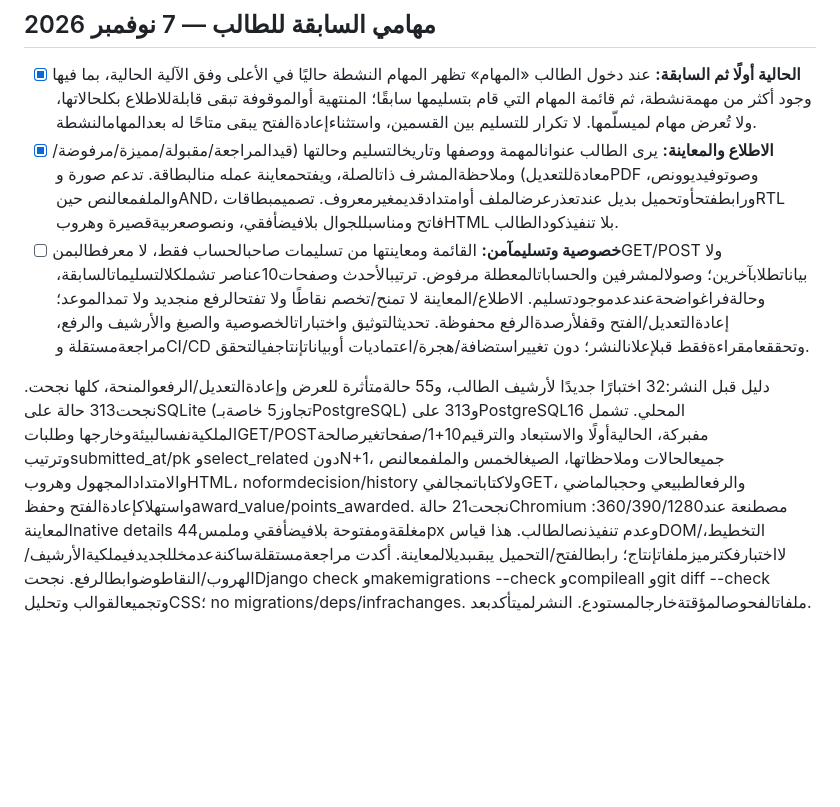
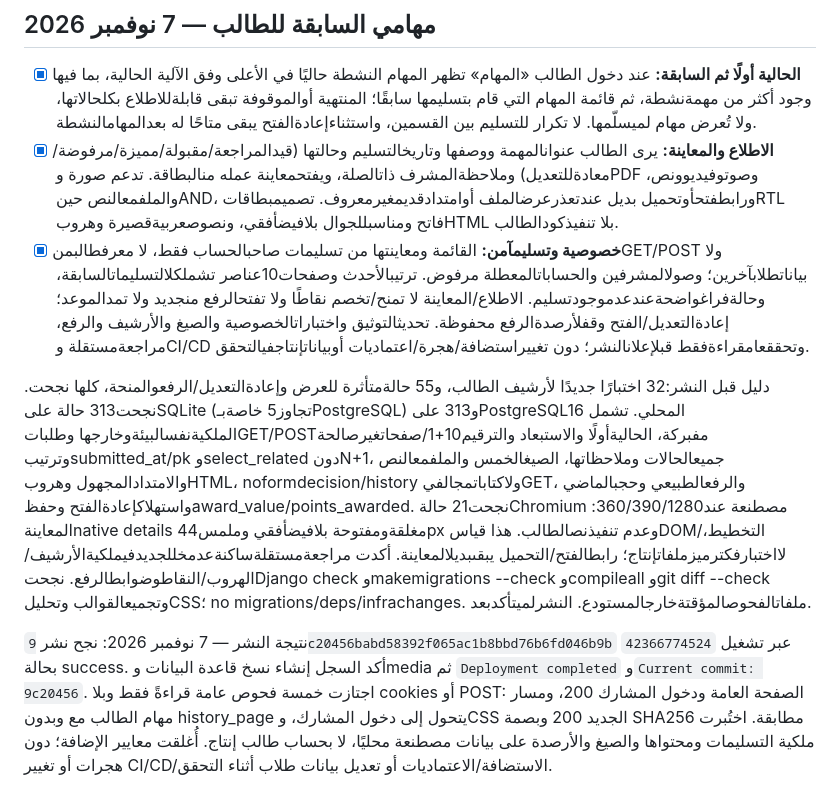
Before and after one commit to DevMohammad-SA/Ufuq, a Markdown page: TODO.md, the part around the change. Rendered like a GitHub page; blank space fills up the shorter version.

Commit message:
Record successful student task history deployment [skip ci]
Run 42366774524 deployed 9c20456 successfully; five unauthenticated public checks passed, including paginated task-page login protection and CSS SHA256 match.

Co-authored-by: Manus <dev-agent@manus.ai>

```diff
--- a/TODO.md
+++ b/TODO.md
@@ -80,6 +80,15 @@
 
 - [x] **الحالية أولًا ثم السابقة:** عند دخول الطالب «المهام» تظهر المهام النشطة حاليًا في الأعلى وفق الآلية الحالية، بما فيها وجود أكثر من مهمةنشطة، ثم قائمة المهام التي قام بتسليمها سابقًا؛ المنتهية أوالموقوفة تبقى قابلةللاطلاع بكلحالاتها، ولا تُعرض مهام لميسلّمها. لا تكرار للتسليم بين القسمين، واستثناءإعادةالفتح يبقى متاحًا له بعدالمهامالنشطة.
 - [x] **الاطلاع والمعاينة:** يرى الطالب عنوانالمهمة ووصفها وتاريخالتسليم وحالتها (قيدالمراجعة/مقبولة/مميزة/مرفوضة/معادةللتعديل) وملاحظةالمشرف ذاتالصلة، ويفتحمعاينة عمله منالبطاقة. تدعم صورة وPDF وصوتوفيديوونص، والملفمعالنص حينAND، ورابطفتحأوتحميل بديل عندتعذرعرضالملف أوامتدادقديمغيرمعروف. تصميمبطاقاتRTL فاتح ومناسبللجوال بلافيضأفقي، ونصوصعربيةقصيرة وهروبHTML بلا تنفيذكودالطالب.
-- [ ] **خصوصية وتسليمآمن:** القائمة ومعاينتها من تسليمات صاحبالحساب فقط، لا معرفطالبمنGET/POST ولا بياناتطلابآخرين؛ وصولالمشرفين والحساباتالمعطلة مرفوض. ترتيبالأحدث وصفحات10عناصر تشملكلالتسليماتالسابقة، وحالةفراغواضحةعندعدموجودتسليم. الاطلاع/المعاينة لا تمنح/تخصم نقاطًا ولا تفتحالرفع منجديد ولا تمدالموعد؛ إعادةالتعديل/الفتح وقفلأرصدةالرفع محفوظة. تحديثالتوثيق واختباراتالخصوصية والصيغ والأرشيف والرفع، مراجعةمستقلة وCI/CD وتحققعامقراءةفقط قبلإعلانالنشر؛ دون تغييراستضافة/هجرة/اعتماديات أوبياناتإنتاجفيالتحقق.
+- [x] **خصوصية وتسليمآمن:** القائمة ومعاينتها من تسليمات صاحبالحساب فقط، لا معرفطالبمنGET/POST ولا بياناتطلابآخرين؛ وصولالمشرفين والحساباتالمعطلة مرفوض. ترتيبالأحدث وصفحات10عناصر تشملكلالتسليماتالسابقة، وحالةفراغواضحةعندعدموجودتسليم. الاطلاع/المعاينة لا تمنح/تخصم نقاطًا ولا تفتحالرفع منجديد ولا تمدالموعد؛ إعادةالتعديل/الفتح وقفلأرصدةالرفع محفوظة. تحديثالتوثيق واختباراتالخصوصية والصيغ والأرشيف والرفع، مراجعةمستقلة وCI/CD وتحققعامقراءةفقط قبلإعلانالنشر؛ دون تغييراستضافة/هجرة/اعتماديات أوبياناتإنتاجفيالتحقق.
 
 دليل قبل النشر:32 اختبارًا جديدًا لأرشيف الطالب، و55 حالةمتأثرة للعرض وإعادةالتعديل/الرفعوالمنحة، كلها نجحت. نجحت313 حالة علىSQLite (تجاوز5 خاصةبـPostgreSQL) و313 علىPostgreSQL16 المحلي. تشمل الملكيةنفسالبيئةوخارجها وطلباتGET/POSTمفبركة، الحاليةأولًا والاستبعاد والترقيم10+1/صفحاتغيرصالحة وترتيبsubmitted_at/pk وselect_related دونN+1، جميعالحالات وملاحظاتها، الصيغالخمس والملفمعالنص والامتدادالمجهول وهروبHTML، noformdecision/history ولاكتاباتمجالفيGET، والرفعالطبيعي وحجبالماضي واستهلاكإعادةالفتح وحفظaward_value/points_awarded. نجحت21 حالةChromium مصطنعة عند360/390/1280: المعاينةnative details مغلقةومفتوحة بلافيضأفقي وملمس44px وعدم تنفيذنصالطالب. هذا قياسDOM/التخطيط، لااختبارفكترميزملفاتإنتاج؛ رابطالفتح/التحميل يبقىبديلالمعاينة. أكدت مراجعةمستقلةساكنةعدمخللجديدفيملكيةالأرشيف/الهروب/النقاطوضوابطالرفع. نجحتDjango check وmakemigrations --check وcompileall وgit diff --check وتجميعالقوالب وتحليلCSS؛ no migrations/deps/infrachanges. ملفاتالفحوصالمؤقتةخارجالمستودع. النشرلميتأكدبعد.
+
+نتيجة النشر — 7 نوفمبر 2026: نجح نشر `9c20456babd58392f065ac1b8bbd76b6fd046b9b`
+عبر تشغيل `42366774524` بحالة success. أكد السجل إنشاء نسخ قاعدة البيانات
+وmedia ثم `Deployment completed` و`Current commit: 9c20456`. اجتازت خمسة
+فحوص عامة قراءةً فقط وبلا cookies أو POST: الصفحة العامة ودخول المشارك 200،
+ومسار مهام الطالب مع وبدون history_page يتحول إلى دخول المشارك، وCSS الجديد
+200 وبصمة SHA256 مطابقة. اختُبرت ملكية التسليمات ومحتواها والصيغ والأرصدة
+على بيانات مصطنعة محليًا، لا بحساب طالب إنتاج. أُغلقت معايير الإضافة؛ دون
+هجرات أو تغيير CI/CD/الاستضافة/الاعتماديات أو تعديل بيانات طلاب أثناء التحقق.
```
